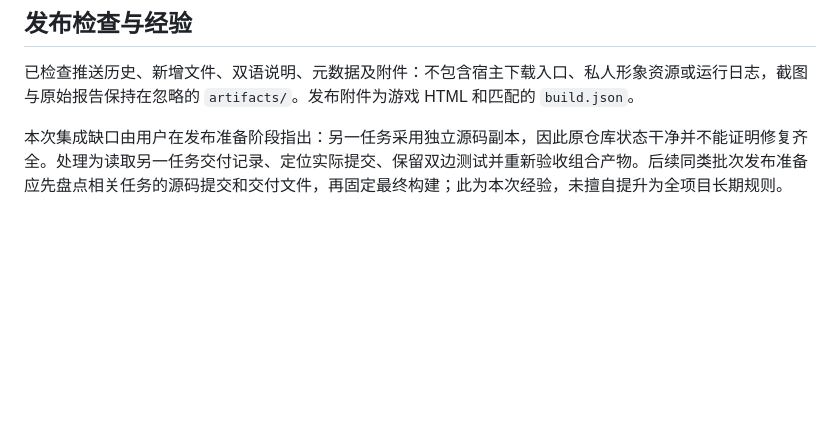
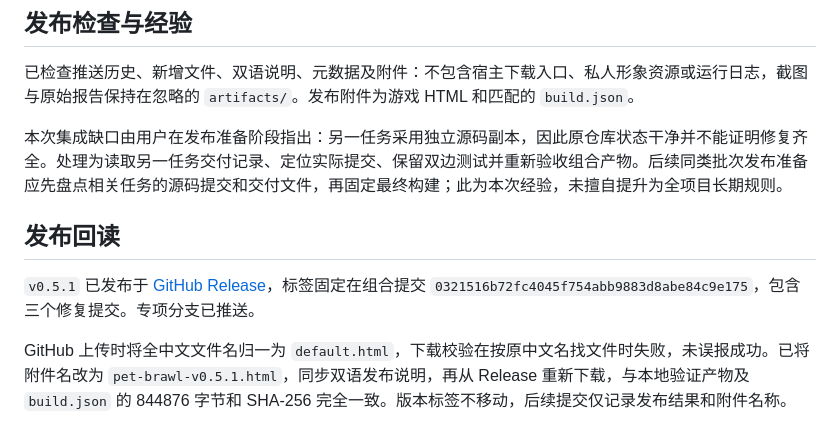
Before and after one commit to ShunyuYao/pet-brawl, a Markdown page: docs/2026-09-27-v0.5.1-integration.md, the part around the change. Drawn GitHub-style; blank space fills up the shorter version.

Commit message:
docs: record verified v0.5.1 release download

```diff
--- a/docs/2026-09-27-v0.5.1-integration.md
+++ b/docs/2026-09-27-v0.5.1-integration.md
@@ -39,3 +39,9 @@ Node 22.22.2，宿主测试源码固定为 `55c3ed7d46cc395ade6efadf1f3bf49426c5
 已检查推送历史、新增文件、双语说明、元数据及附件：不包含宿主下载入口、私人形象资源或运行日志，截图与原始报告保持在忽略的 `artifacts/`。发布附件为游戏 HTML 和匹配的 `build.json`。
 
 本次集成缺口由用户在发布准备阶段指出：另一任务采用独立源码副本，因此原仓库状态干净并不能证明修复齐全。处理为读取另一任务交付记录、定位实际提交、保留双边测试并重新验收组合产物。后续同类批次发布准备应先盘点相关任务的源码提交和交付文件，再固定最终构建；此为本次经验，未擅自提升为全项目长期规则。
+
+## 发布回读
+
+`v0.5.1` 已发布于 [GitHub Release](https://github.com/ShunyuYao/pet-brawl/releases/tag/v0.5.1)，标签固定在组合提交 `0321516b72fc4045f754abb9883d8abe84c9e175`，包含三个修复提交。专项分支已推送。
+
+GitHub 上传时将全中文文件名归一为 `default.html`，下载校验在按原中文名找文件时失败，未误报成功。已将附件名改为 `pet-brawl-v0.5.1.html`，同步双语发布说明，再从 Release 重新下载，与本地验证产物及 `build.json` 的 844876 字节和 SHA-256 完全一致。版本标签不移动，后续提交仅记录发布结果和附件名称。
```
Also changed, not shown: docs/releases/v0.5.1.md (+4 -3 lines).
